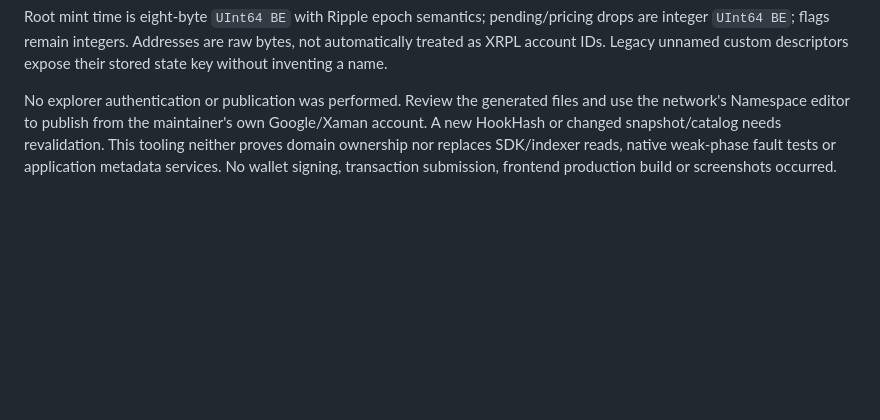
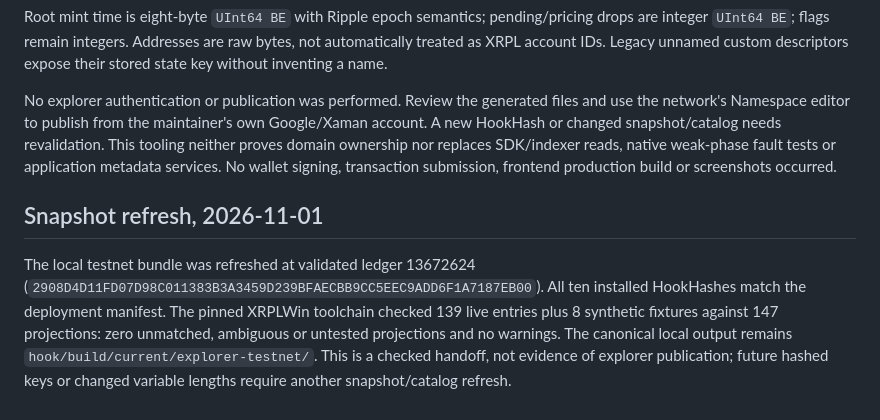
Before and after one commit to XRPDomains/XahauName, a Markdown page: docs/review/EXPLORER-ABI.md, the part around the change. Rendered like a GitHub page; blank space fills up the shorter version.

```diff
--- a/docs/review/EXPLORER-ABI.md
+++ b/docs/review/EXPLORER-ABI.md
@@ -31,3 +31,7 @@ Selectors use exact known keys because the explorer cannot reverse a domain hash
 Root mint time is eight-byte `UInt64 BE` with Ripple epoch semantics; pending/pricing drops are integer `UInt64 BE`; flags remain integers. Addresses are raw bytes, not automatically treated as XRPL account IDs. Legacy unnamed custom descriptors expose their stored state key without inventing a name.
 
 No explorer authentication or publication was performed. Review the generated files and use the network's Namespace editor to publish from the maintainer's own Google/Xaman account. A new HookHash or changed snapshot/catalog needs revalidation. This tooling neither proves domain ownership nor replaces SDK/indexer reads, native weak-phase fault tests or application metadata services. No wallet signing, transaction submission, frontend production build or screenshots occurred.
+
+## Snapshot refresh, 2026-11-01
+
+The local testnet bundle was refreshed at validated ledger 13672624 (`2908D4D11FD07D98C011383B3A3459D239BFAECBB9CC5EEC9ADD6F1A7187EB00`). All ten installed HookHashes match the deployment manifest. The pinned XRPLWin toolchain checked 139 live entries plus 8 synthetic fixtures against 147 projections: zero unmatched, ambiguous or untested projections and no warnings. The canonical local output remains `hook/build/current/explorer-testnet/`. This is a checked handoff, not evidence of explorer publication; future hashed keys or changed variable lengths require another snapshot/catalog refresh.
```
Also changed, not shown: docs/review/REFUND-RECOVERY-DESIGN.md (+11 -1 lines).
